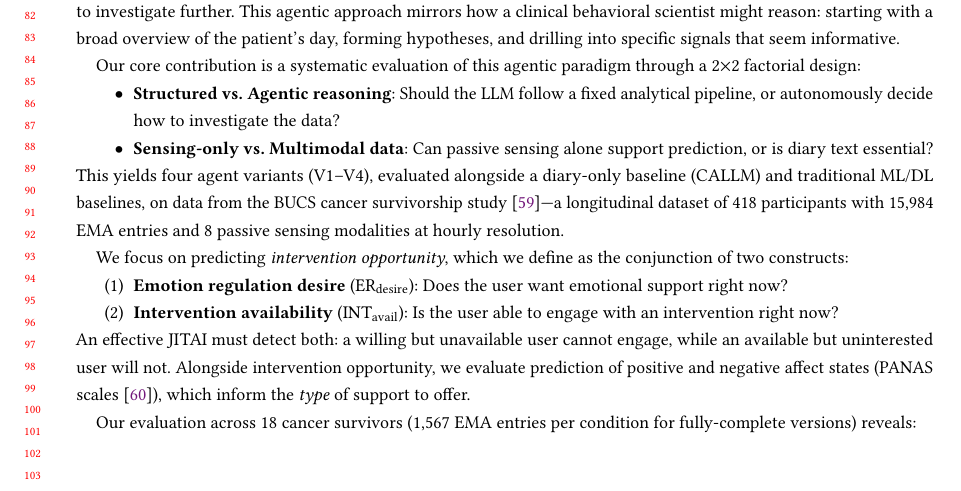
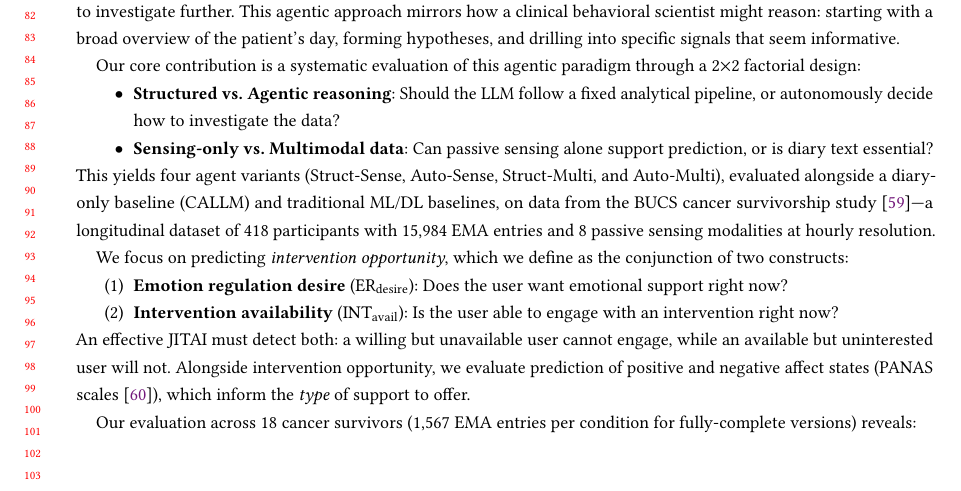
Before and after one commit to BarnesLab/proactive-affective-agent, a LaTeX paper (draft/main.tex): part of page 2 of 23, cut so that both start at the same text. Compiled offline with pdfLaTeX.

Commit message:
auto:  1 file changed, 1 insertion(+), 1 deletion(-)

```diff
--- a/draft/main.tex
+++ b/draft/main.tex
@@ -99,7 +99,7 @@ Our core contribution is a systematic evaluation of this agentic paradigm throug
     \item \textbf{Sensing-only vs.\ Multimodal data}: Can passive sensing alone support prediction, or is diary text essential?
 \end{itemize}
 
-\noindent This yields four agent variants (V1--V4), evaluated alongside a diary-only baseline (CALLM) and traditional ML/DL baselines, on data from the BUCS cancer survivorship study~\cite{wang2026callm}---a longitudinal dataset of 418 participants with 15,984 EMA entries and 8 passive sensing modalities at hourly resolution.
+\noindent This yields four agent variants (Struct-Sense, Auto-Sense, Struct-Multi, and Auto-Multi), evaluated alongside a diary-only baseline (CALLM) and traditional ML/DL baselines, on data from the BUCS cancer survivorship study~\cite{wang2026callm}---a longitudinal dataset of 418 participants with 15,984 EMA entries and 8 passive sensing modalities at hourly resolution.
 
 We focus on predicting \emph{intervention opportunity}, which we define as the conjunction of two constructs:
 \begin{enumerate}[nosep]
```
